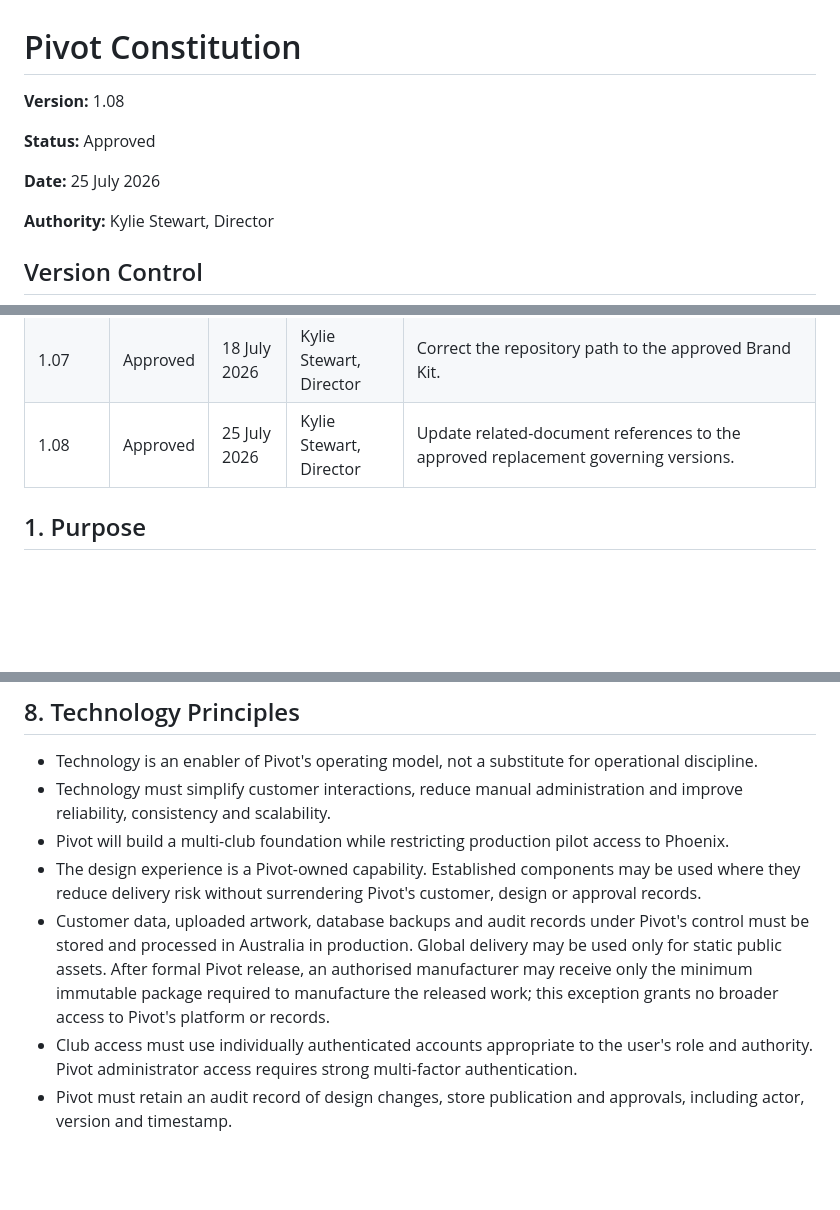
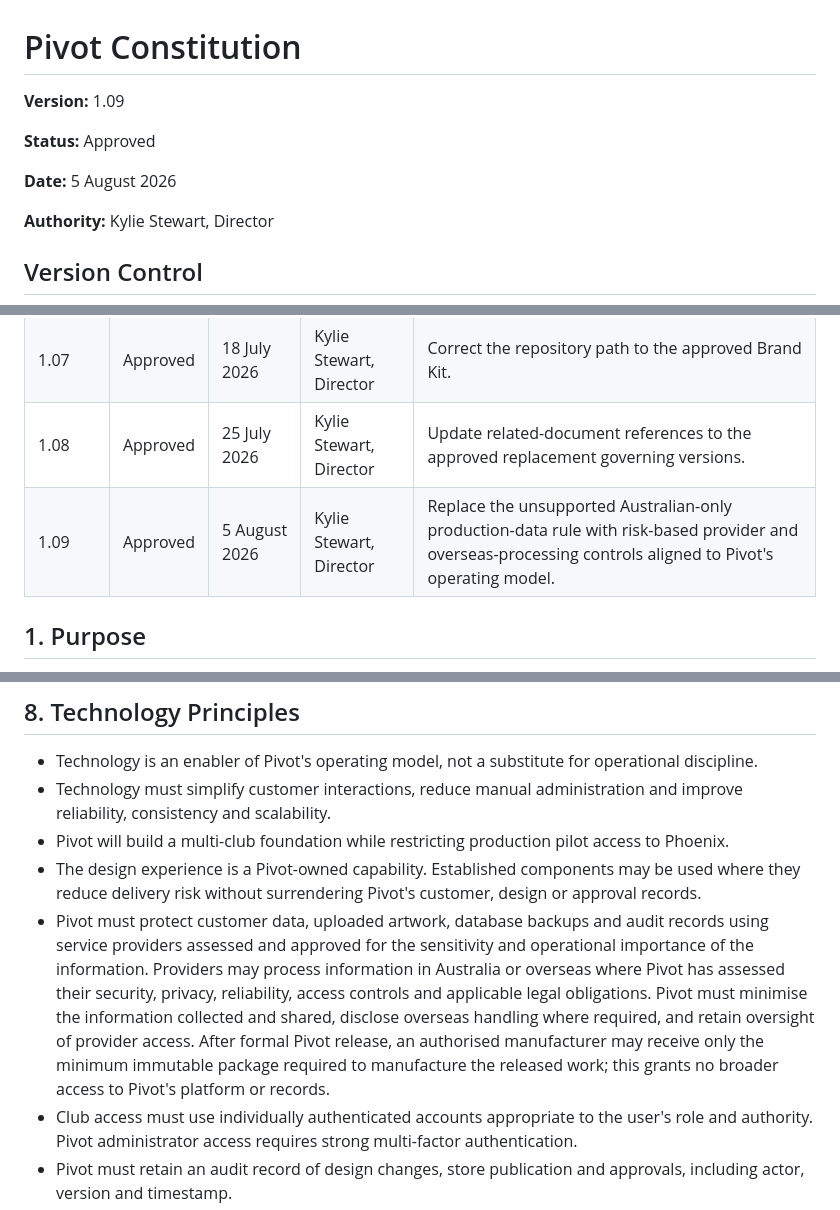
Before and after one commit to KylieRed01/Pivot, a Markdown page: docs/Pivot Constitution.md, 3 parts joined by grey strips. Rendered like a GitHub page; blank space fills up the shorter version.

Commit message:
docs: adopt risk-based data processing controls

```diff
--- a/docs/Pivot Constitution.md
+++ b/docs/Pivot Constitution.md
@@ -1,10 +1,10 @@
 # Pivot Constitution
 
-**Version:** 1.08
+**Version:** 1.09
 
 **Status:** Approved
 
-**Date:** 25 July 2026
+**Date:** 5 August 2026
 
 **Authority:** Kylie Stewart, Director
 
@@ -21,6 +21,7 @@
 | 1.06 | Approved | 18 July 2026 | Kylie Stewart, Director | Retain enduring role-appropriate authentication controls without prescribing the Phoenix club sign-in mechanism. |
 | 1.07 | Approved | 18 July 2026 | Kylie Stewart, Director | Correct the repository path to the approved Brand Kit. |
 | 1.08 | Approved | 25 July 2026 | Kylie Stewart, Director | Update related-document references to the approved replacement governing versions. |
+| 1.09 | Approved | 5 August 2026 | Kylie Stewart, Director | Replace the unsupported Australian-only production-data rule with risk-based provider and overseas-processing controls aligned to Pivot's operating model. |
 
 ## 1. Purpose
 
@@ -97,7 +98,7 @@ Pivot will operate according to these principles:
 - Technology must simplify customer interactions, reduce manual administration and improve reliability, consistency and scalability.
 - Pivot will build a multi-club foundation while restricting production pilot access to Phoenix.
 - The design experience is a Pivot-owned capability. Established components may be used where they reduce delivery risk without surrendering Pivot's customer, design or approval records.
-- Customer data, uploaded artwork, database backups and audit records under Pivot's control must be stored and processed in Australia in production. Global delivery may be used only for static public assets. After formal Pivot release, an authorised manufacturer may receive only the minimum immutable package required to manufacture the released work; this exception grants no broader access to Pivot's platform or records.
+- Pivot must protect customer data, uploaded artwork, database backups and audit records using service providers assessed and approved for the sensitivity and operational importance of the information. Providers may process information in Australia or overseas where Pivot has assessed their security, privacy, reliability, access controls and applicable legal obligations. Pivot must minimise the information collected and shared, disclose overseas handling where required, and retain oversight of provider access. After formal Pivot release, an authorised manufacturer may receive only the minimum immutable package required to manufacture the released work; this grants no broader access to Pivot's platform or records.
 - Club access must use individually authenticated accounts appropriate to the user's role and authority. Pivot administrator access requires strong multi-factor authentication.
 - Pivot must retain an audit record of design changes, store publication and approvals, including actor, version and timestamp.
 - Approval records must be retained for the life of the related product and order, plus seven years.
```
